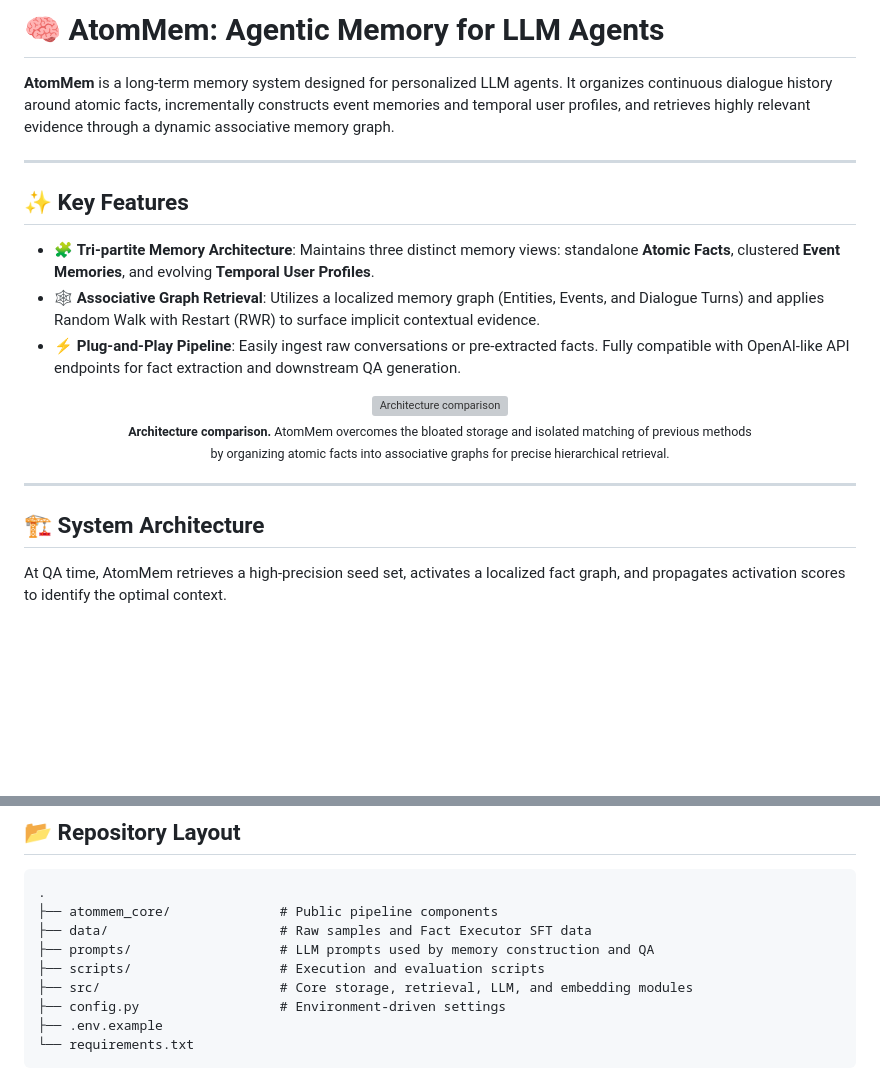
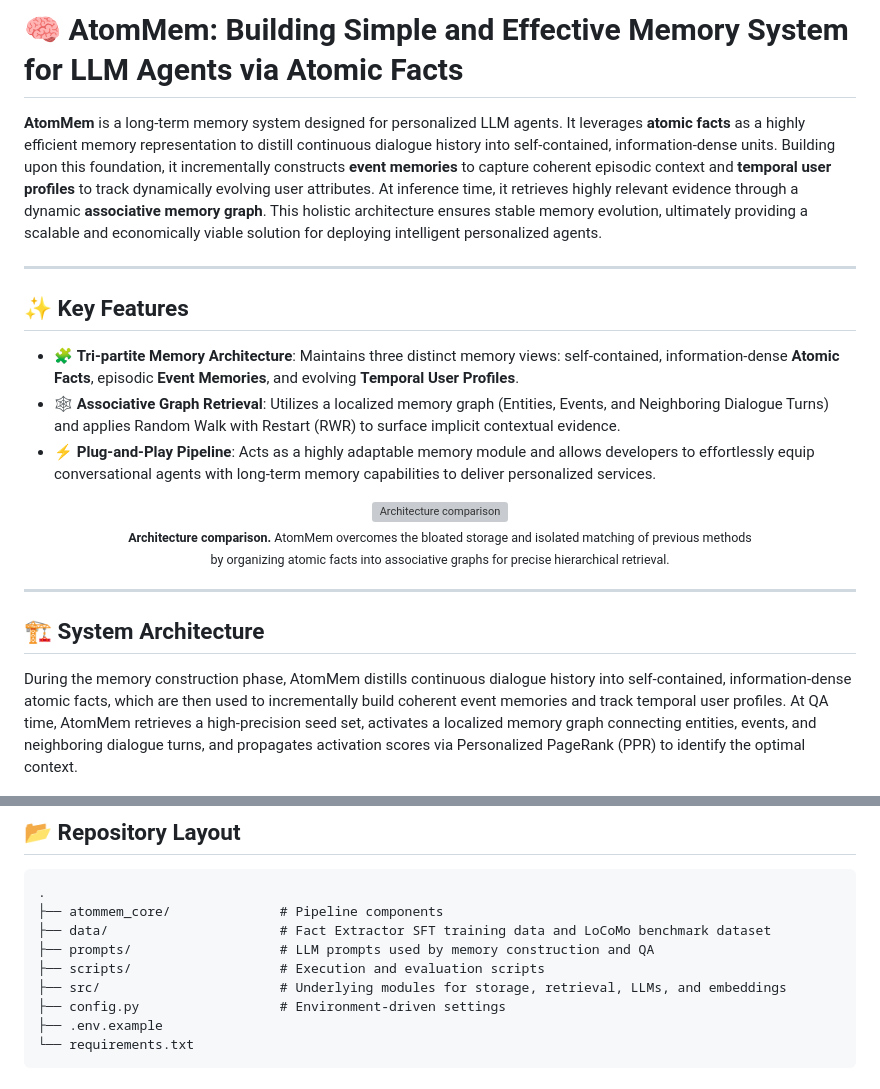
Before and after one commit to MINE-USTC/AtomMem, a Markdown page: README.md, 2 parts joined by grey strips. Drawn GitHub-style; blank space fills up the shorter version; grey boxes are pictures that could not be loaded.

````diff
--- a/README.md
+++ b/README.md
@@ -1,14 +1,14 @@
-# 🧠 AtomMem: Agentic Memory for LLM Agents
+# 🧠 AtomMem: Building Simple and Effective Memory System for LLM Agents via Atomic Facts
 
-**AtomMem** is a long-term memory system designed for personalized LLM agents. It organizes continuous dialogue history around atomic facts, incrementally constructs event memories and temporal user profiles, and retrieves highly relevant evidence through a dynamic associative memory graph.
+**AtomMem** is a long-term memory system designed for personalized LLM agents. It leverages **atomic facts** as a highly efficient memory representation to distill continuous dialogue history into self-contained, information-dense units. Building upon this foundation, it incrementally constructs **event memories** to capture coherent episodic context and **temporal user profiles** to track dynamically evolving user attributes. At inference time, it retrieves highly relevant evidence through a dynamic **associative memory graph**. This holistic architecture ensures stable memory evolution, ultimately providing a scalable and economically viable solution for deploying intelligent personalized agents.
 
 ---
 
 ## ✨ Key Features
 
-* 🧩 **Tri-partite Memory Architecture**: Maintains three distinct memory views: standalone **Atomic Facts**, clustered **Event Memories**, and evolving **Temporal User Profiles**.
-* 🕸️ **Associative Graph Retrieval**: Utilizes a localized memory graph (Entities, Events, and Dialogue Turns) and applies Random Walk with Restart (RWR) to surface implicit contextual evidence.
-* ⚡ **Plug-and-Play Pipeline**: Easily ingest raw conversations or pre-extracted facts. Fully compatible with OpenAI-like API endpoints for fact extraction and downstream QA generation.
+* 🧩 **Tri-partite Memory Architecture**: Maintains three distinct memory views: self-contained, information-dense **Atomic Facts**, episodic **Event Memories**, and evolving **Temporal User Profiles**.
+* 🕸️ **Associative Graph Retrieval**: Utilizes a localized memory graph (Entities, Events, and Neighboring Dialogue Turns) and applies Random Walk with Restart (RWR) to surface implicit contextual evidence.
+* ⚡ **Plug-and-Play Pipeline**: Acts as a highly adaptable memory module and allows developers to effortlessly equip conversational agents with long-term memory capabilities to deliver personalized services.
 
 <p align="center">
   <img src="Figures/intro.png" alt="Architecture comparison" width="80%"><br>
@@ -20,7 +20,7 @@
 
 ## 🏗️ System Architecture
 
-At QA time, AtomMem retrieves a high-precision seed set, activates a localized fact graph, and propagates activation scores to identify the optimal context.
+During the memory construction phase, AtomMem distills continuous dialogue history into self-contained, information-dense atomic facts, which are then used to incrementally build coherent event memories and track temporal user profiles. At QA time, AtomMem retrieves a high-precision seed set, activates a localized memory graph connecting entities, events, and neighboring dialogue turns, and propagates activation scores via Personalized PageRank (PPR) to identify the optimal context.
 
 <p align="center">
   <img src="Figures/main-method.png" alt="AtomMem System Architecture" width="80%"><br>
@@ -31,11 +31,11 @@ At QA time, AtomMem retrieves a high-precision seed set, activates a localized f
 
 ```text
 .
-├── atommem_core/              # Public pipeline components
-├── data/                      # Raw samples and Fact Executor SFT data
+├── atommem_core/              # Pipeline components
+├── data/                      # Fact Extractor SFT training data and LoCoMo benchmark dataset
 ├── prompts/                   # LLM prompts used by memory construction and QA
 ├── scripts/                   # Execution and evaluation scripts
-├── src/                       # Core storage, retrieval, LLM, and embedding modules
+├── src/                       # Underlying modules for storage, retrieval, LLMs, and embeddings
 ├── config.py                  # Environment-driven settings
 ├── .env.example
 └── requirements.txt
````
